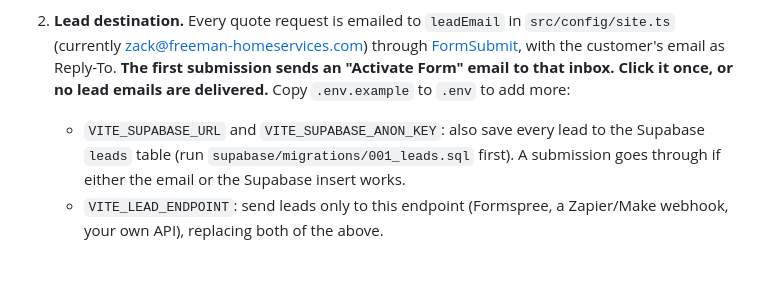
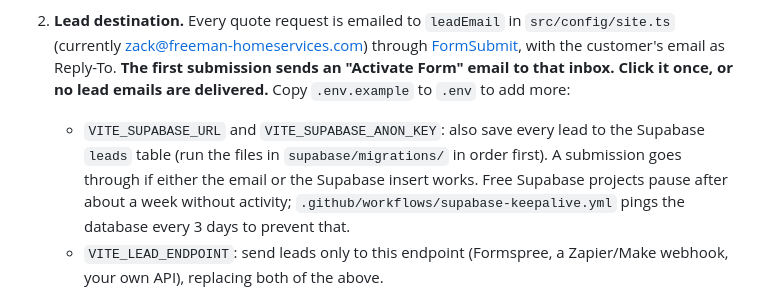
Before and after one commit to sami928/freemanhomerepair, a Markdown page: README.md, the part around the change. GitHub-like rendering; blank space fills up the shorter version.

Commit message:
Document migrations order and the Supabase keep-alive job
Co-Authored-By: Claude Opus 5.5 <noreply@anthropic.com>
Claude-Session: https://claude.ai/code/session_011Fn5PEo1JvDrvSCXRqC3zy

```diff
--- a/README.md
+++ b/README.md
@@ -14,7 +14,7 @@ npm run build      # typecheck + production build to dist/
 
 1. **Business details.** Edit `src/config/site.ts`: phone, email, domain, Oregon CCB license #, hours. Every value marked `PLACEHOLDER` needs replacing. (Oregon requires the CCB number on advertising.)
 2. **Lead destination.** Every quote request is emailed to `leadEmail` in `src/config/site.ts` (currently zack@freeman-homeservices.com) through [FormSubmit](https://formsubmit.co), with the customer's email as Reply-To. **The first submission sends an "Activate Form" email to that inbox. Click it once, or no lead emails are delivered.** Copy `.env.example` to `.env` to add more:
-   - `VITE_SUPABASE_URL` and `VITE_SUPABASE_ANON_KEY`: also save every lead to the Supabase `leads` table (run `supabase/migrations/001_leads.sql` first). A submission goes through if either the email or the Supabase insert works.
+   - `VITE_SUPABASE_URL` and `VITE_SUPABASE_ANON_KEY`: also save every lead to the Supabase `leads` table (run the files in `supabase/migrations/` in order first). A submission goes through if either the email or the Supabase insert works. Free Supabase projects pause after about a week without activity; `.github/workflows/supabase-keepalive.yml` pings the database every 3 days to prevent that.
    - `VITE_LEAD_ENDPOINT`: send leads only to this endpoint (Formspree, a Zapier/Make webhook, your own API), replacing both of the above.
 
 3. **Copy.** FAQ answers (`src/data/faqs.ts`) and the About page are placeholders. Confirm pricing and policies.
```
